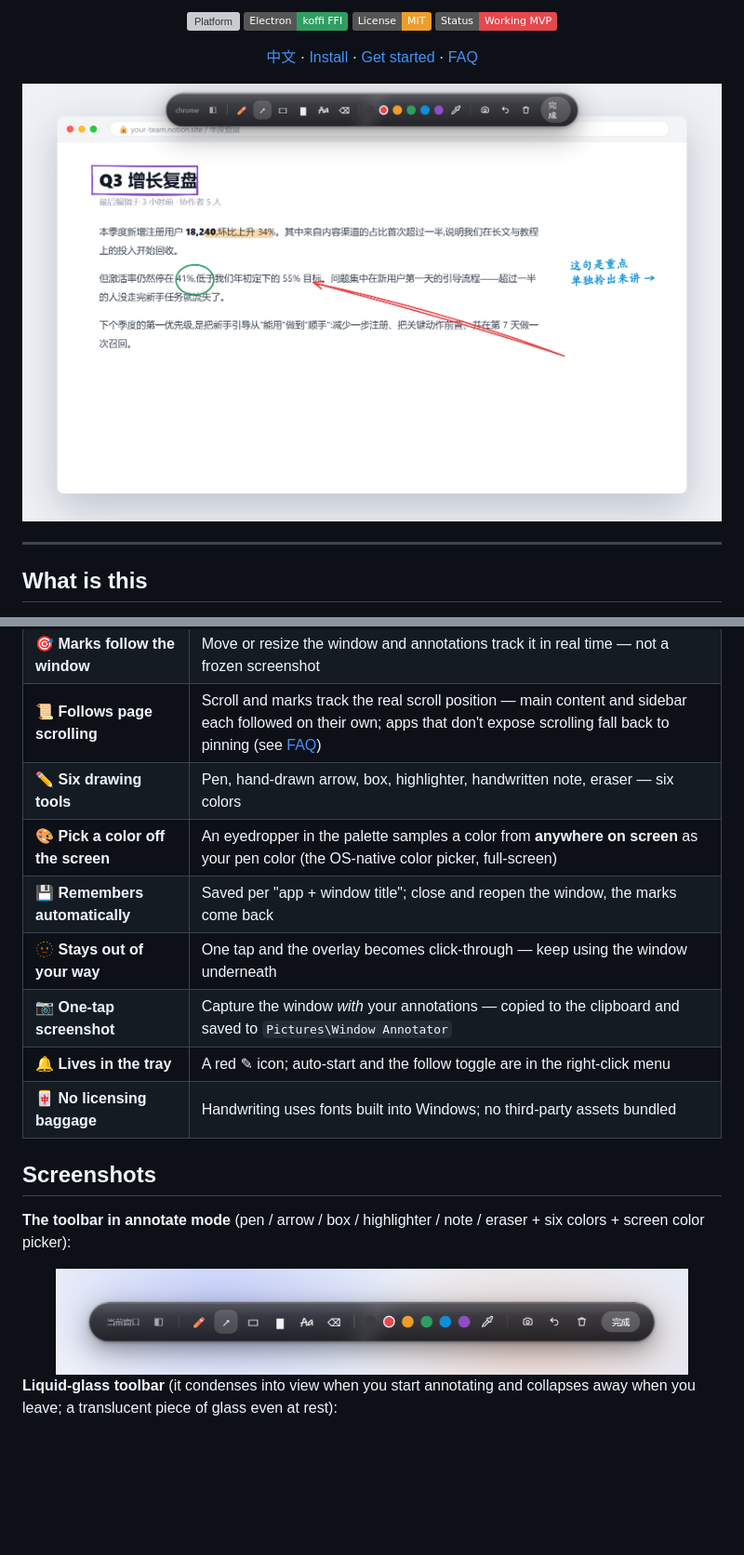
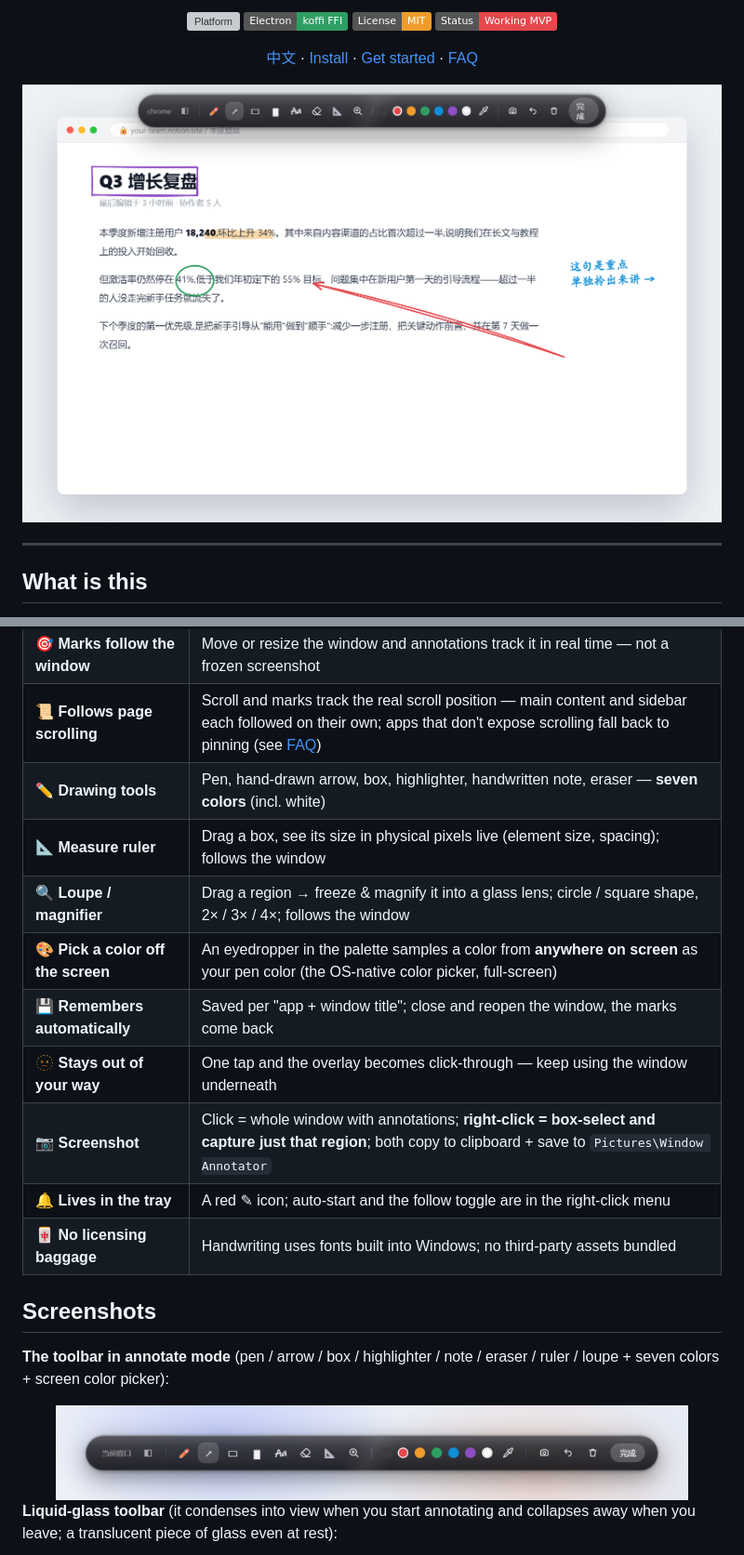
Before and after one commit to yunmin311/window-annotator, a Markdown page: README.en.md, 2 parts joined by grey strips. Shown: that part at 93% size. Drawn GitHub-style; pictures changed too: docs/hero.png, docs/toolbar.png; badges without logos; blank space fills up the shorter version; grey boxes are pictures that could not be loaded.

```diff
--- a/README.en.md
+++ b/README.en.md
@@ -41,17 +41,19 @@ draw on it. All code is an independent implementation.
 | 🪟 **On any window** | Browser, PDF, chat, editor… if it's a window, you can mark it up |
 | 🎯 **Marks follow the window** | Move or resize the window and annotations track it in real time — not a frozen screenshot |
 | 📜 **Follows page scrolling** | Scroll and marks track the real scroll position — main content and sidebar each followed on their own; apps that don't expose scrolling fall back to pinning (see [FAQ](#-faq)) |
-| ✏️ **Six drawing tools** | Pen, hand-drawn arrow, box, highlighter, handwritten note, eraser — six colors |
+| ✏️ **Drawing tools** | Pen, hand-drawn arrow, box, highlighter, handwritten note, eraser — **seven colors** (incl. white) |
+| 📐 **Measure ruler** | Drag a box, see its size in physical pixels live (element size, spacing); follows the window |
+| 🔍 **Loupe / magnifier** | Drag a region → freeze & magnify it into a glass lens; circle / square shape, 2× / 3× / 4×; follows the window |
 | 🎨 **Pick a color off the screen** | An eyedropper in the palette samples a color from **anywhere on screen** as your pen color (the OS-native color picker, full-screen) |
 | 💾 **Remembers automatically** | Saved per "app + window title"; close and reopen the window, the marks come back |
 | 🫥 **Stays out of your way** | One tap and the overlay becomes click-through — keep using the window underneath |
-| 📷 **One-tap screenshot** | Capture the window *with* your annotations — copied to the clipboard and saved to `Pictures\Window Annotator` |
+| 📷 **Screenshot** | Click = whole window with annotations; **right-click = box-select and capture just that region**; both copy to clipboard + save to `Pictures\Window Annotator` |
 | 🔔 **Lives in the tray** | A red ✎ icon; auto-start and the follow toggle are in the right-click menu |
 | 🀄 **No licensing baggage** | Handwriting uses fonts built into Windows; no third-party assets bundled |
 
 ## Screenshots
 
-**The toolbar in annotate mode** (pen / arrow / box / highlighter / note / eraser + six colors + screen color picker):
+**The toolbar in annotate mode** (pen / arrow / box / highlighter / note / eraser / ruler / loupe + seven colors + screen color picker):
 
 <div align="center">
 <img src="docs/toolbar.png" alt="Floating toolbar" width="680">
```
Also changed, not shown: other parts of README.en.md (+9 -4 lines), README.md (+11 -5 lines), 1 other file.
